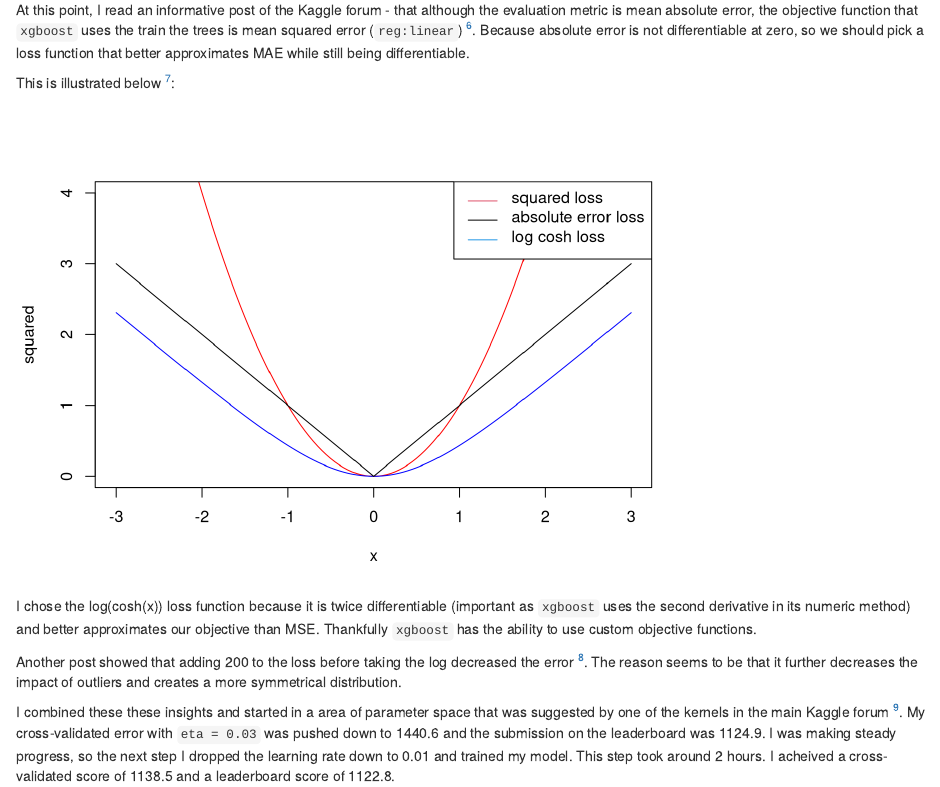
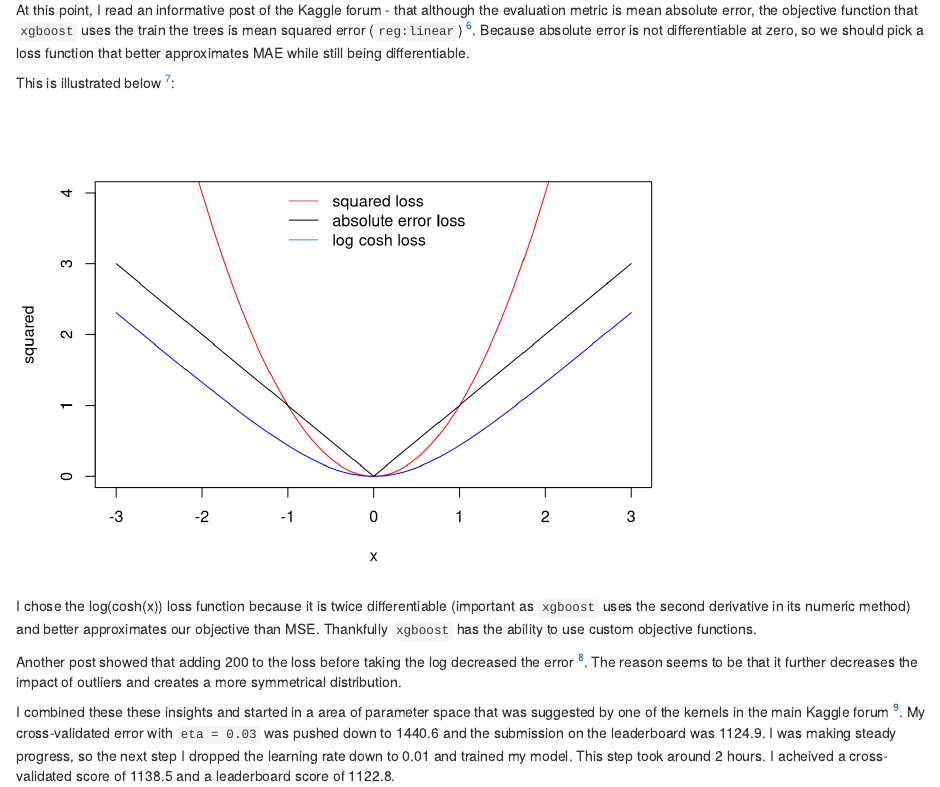
Before and after one commit to FaustineLi/AllState-Kaggle, an R Markdown document (Writeup.Rmd): the page in a window 1100 px wide, from 6070 px down. Rendered offline with R 4.5, knitr and Pandoc, with nearby package versions; some code elsewhere in the file could not run offline.

Commit message:
update writeup

````diff
--- a/Writeup.Rmd
+++ b/Writeup.Rmd
@@ -229,14 +230,14 @@ At this point, I read an informative post of the Kaggle forum - that although th
 This is illustrated below [^7]:
 
 ```{r, echo=FALSE}
-x = seq(-3,3, 0.05)
+x = seq(-3, 3, 0.05)
 squared = x^2
 logcosh = log(cosh(x))
 abs = abs(x)
-plot(x, squared, type='l', ylim=c(0,4), col='red')
+plot(x, squared, type='l', ylim=c(0, 4), col='red')
 lines(x, logcosh, col='blue')
 lines(x, abs)
-legend('topright', c('squared loss', 'absolute error loss', 'log cosh loss'), col = c(2,1,4), lty=1)
+legend('top', c('squared loss', 'absolute error loss', 'log cosh loss'), col = c(2,1,4), lty=1, bty = 'n')
 ```
 
 I chose the log(cosh(x)) loss function because it is twice differentiable (important as `xgboost` uses the second derivative in its numeric method) and better approximates our objective than MSE. Thankfully `xgboost` has the ability to use custom objective functions.
````
Also changed, not shown: scripts/ensembling.R (+1 -1 lines), Writeup.Rmd (3 more changed lines).
